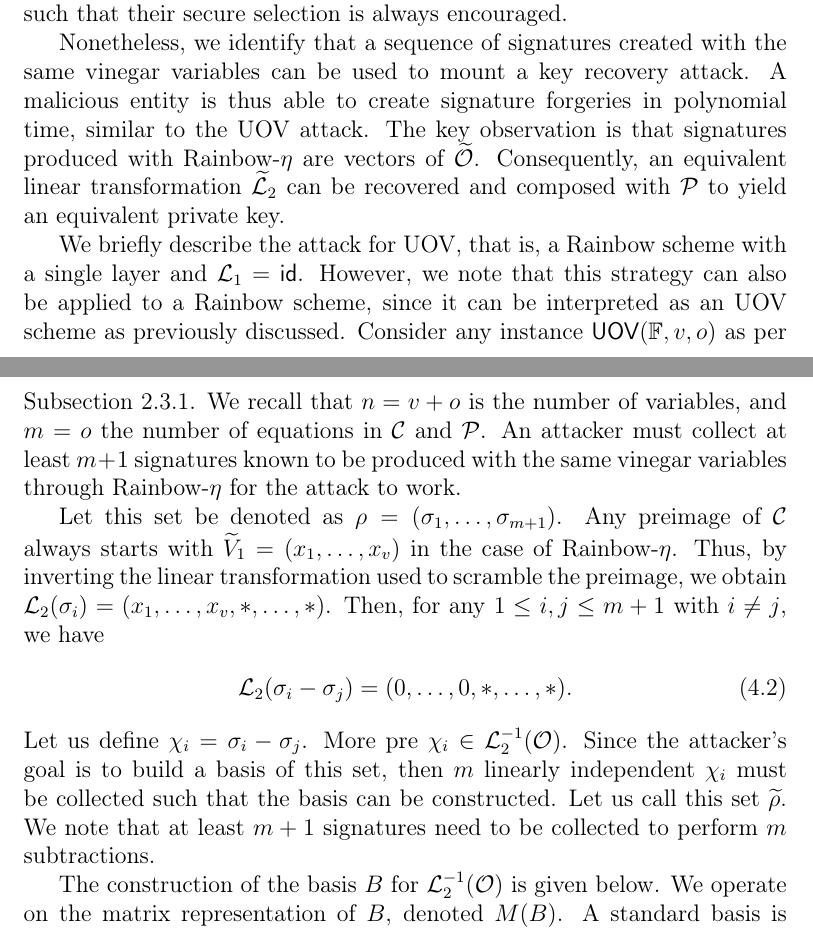
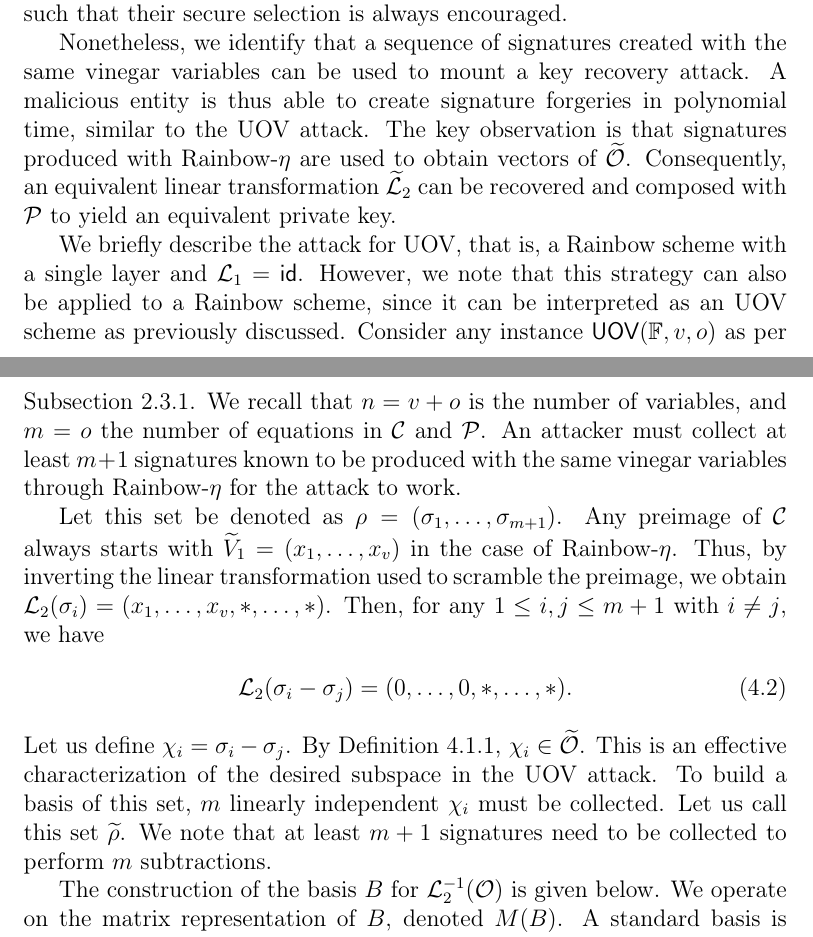
Before and after one commit to zambonin/msc, a LaTeX thesis (main.tex): two parts of pages 53 and 54 of 69, joined at a grey line, cut so that both start at the same text. Compiled offline with pdfLaTeX.

Commit message:
overleaf_to_git: update main.tex from r15053 to r15066

```diff
--- a/main.tex
+++ b/main.tex
@@ -1320,7 +1320,7 @@ The UOV attack is also applicable to instances of Rainbow. Consider a Rainbow pr
 
 We recall that our proposal Rainbow-$\eta$, as described in Section~\ref{sec:mod}, is a modification based on fixing vinegar variables early in the key generation step. By pre-substituting such variables in the central map, it can be stored more efficiently. Further, we ensure that any message can be signed through methods to reconstruct the central map if its associated preimage calculation does not succeed. Moreover, we impose no limitation on parameters such that their secure selection is always encouraged.
 
-Nonetheless, we identify that a sequence of signatures created with the same vinegar variables can be used to mount a key recovery attack. A malicious entity is thus able to create signature forgeries in polynomial time, similar to the UOV attack. The key observation is that signatures produced with Rainbow-$\eta$ are vectors of $\widetilde{\mathcal{O}}$. Consequently, an equivalent linear transformation $\widetilde{\mathcal{L}}_{2}$ can be recovered and composed with $\mathcal{P}$ to yield an equivalent private key.
+Nonetheless, we identify that a sequence of signatures created with the same vinegar variables can be used to mount a key recovery attack. A malicious entity is thus able to create signature forgeries in polynomial time, similar to the UOV attack. The key observation is that signatures produced with Rainbow-$\eta$ are used to obtain vectors of $\widetilde{\mathcal{O}}$. Consequently, an equivalent linear transformation $\widetilde{\mathcal{L}}_{2}$ can be recovered and composed with $\mathcal{P}$ to yield an equivalent private key.
 
 We briefly describe the attack for UOV, that is, a Rainbow scheme with a single layer and $\mathcal{L}_{1} = \textsf{id}$. However, we note that this strategy can also be applied to a Rainbow scheme, since it can be interpreted as an UOV scheme as previously discussed. Consider any instance $\textsf{UOV}(\mathbb{F}, v, o)$ as per Subsection~\ref{subsec:uov}. We recall that $n = v + o$ is the number of variables, and $m = o$ the number of equations in $\mathcal{C}$ and $\mathcal{P}$. An attacker must collect at least $m + 1$ signatures known to be produced with the same vinegar variables through Rainbow-$\eta$ for the attack to work.
 
@@ -1328,7 +1328,7 @@ Let this set be denoted as $\rho = (\sigma_{1}, \dots, \sigma_{m + 1})$. Any pre
 \begin{align}
   \mathcal{L}_{2}(\sigma_{i} - \sigma_{j}) = (0, \dots, 0, \ast, \dots, \ast).
 \end{align}
-Let us define $\chi_{i} = \sigma_{i} - \sigma_{j}$. More pre $\chi_{i} \in \mathcal{L}_{2}^{-1}(\mathcal{O})$. Since the attacker's goal is to build a basis of this set, then $m$ linearly independent $\chi_{i}$ must be collected such that the basis can be constructed. Let us call this set $\widetilde{\rho}$. We note that at least $m + 1$ signatures need to be collected to perform $m$ subtractions.
+Let us define $\chi_{i} = \sigma_{i} - \sigma_{j}$. By Definition~\ref{def:oil-subspace}, $\chi_{i} \in \widetilde{\mathcal{O}}$. This is an effective characterization of the desired subspace in the UOV attack. To build a basis of this set, $m$ linearly independent $\chi_{i}$ must be collected. Let us call this set $\widetilde{\rho}$. We note that at least $m + 1$ signatures need to be collected to perform $m$ subtractions.
 
 The construction of the basis $B$ for $\mathcal{L}_{2}^{-1}(\mathcal{O})$ is given below. We operate on the matrix representation of $B$, denoted $M(B)$. A standard basis is taken as a blueprint, its last $m$ rows are substituted with the vectors in $\widetilde{\rho}$, and the matrix is then transposed. More concisely, a simple basis extension is performed. Equivalently,
 \begin{align}
```
Also changed, not shown: main.tex (2 more changed lines).
